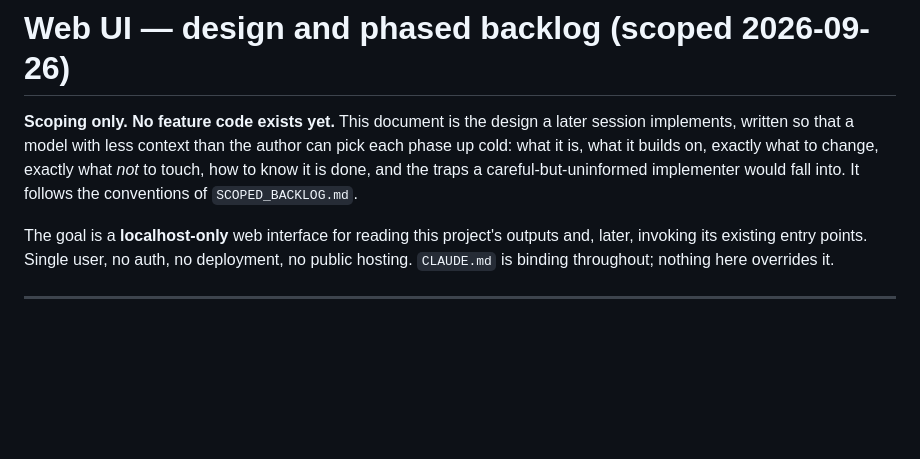
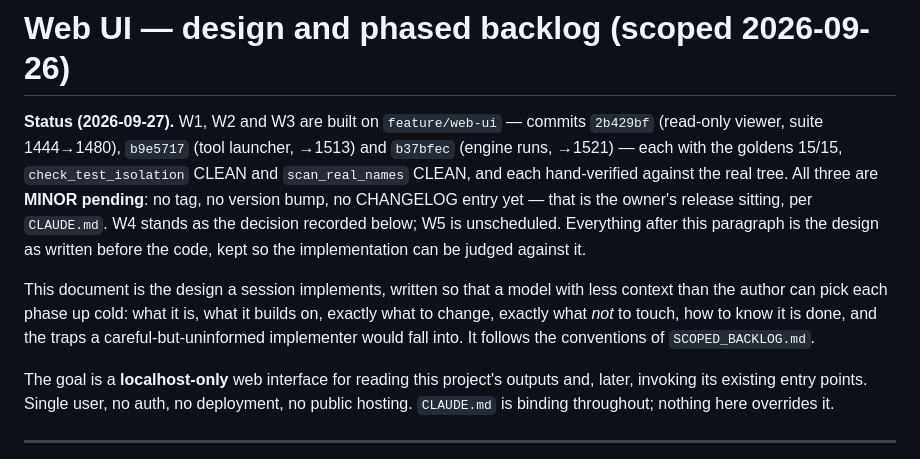
Before and after one commit to Brandon-Kimberly/2026-fantasy-football-simulation, a Markdown page: docs/WEB_UI.md, the part around the change. Drawn GitHub-style; blank space fills up the shorter version.

Commit message:
docs/WEB_UI.md: status -- W1, W2 and W3 built; MINOR pending, the tag is the owner's
Co-Authored-By: Claude Fable 5.1 <noreply@anthropic.com>
Claude-Session: https://claude.ai/code/session_012QizYhwaVzqGfAKHsAsFoK

```diff
--- a/docs/WEB_UI.md
+++ b/docs/WEB_UI.md
@@ -1,10 +1,19 @@
 # Web UI — design and phased backlog (scoped 2026-09-26)
 
-**Scoping only. No feature code exists yet.** This document is the design a later session
-implements, written so that a model with less context than the author can pick each phase
-up cold: what it is, what it builds on, exactly what to change, exactly what *not* to
-touch, how to know it is done, and the traps a careful-but-uninformed implementer would
-fall into. It follows the conventions of `SCOPED_BACKLOG.md`.
+**Status (2026-09-27).** W1, W2 and W3 are built on `feature/web-ui` — commits `2b429bf`
+(read-only viewer, suite 1444→1480), `b9e5717` (tool launcher, →1513) and `b37bfec`
+(engine runs, →1521) — each with the goldens 15/15, `check_test_isolation` CLEAN and
+`scan_real_names` CLEAN, and each hand-verified against the real tree. All three are
+**MINOR pending**: no tag, no version bump, no CHANGELOG entry yet — that is the owner's
+release sitting, per `CLAUDE.md`. W4 stands as the decision recorded below; W5 is unscheduled.
+Everything after this paragraph is the design as written before the code, kept so the
+implementation can be judged against it.
+
+This document is the design a session implements, written so that a model with less
+context than the author can pick each phase up cold: what it is, what it builds on,
+exactly what to change, exactly what *not* to touch, how to know it is done, and the
+traps a careful-but-uninformed implementer would fall into. It follows the conventions of
+`SCOPED_BACKLOG.md`.
 
 The goal is a **localhost-only** web interface for reading this project's outputs and,
 later, invoking its existing entry points. Single user, no auth, no deployment, no public
```
